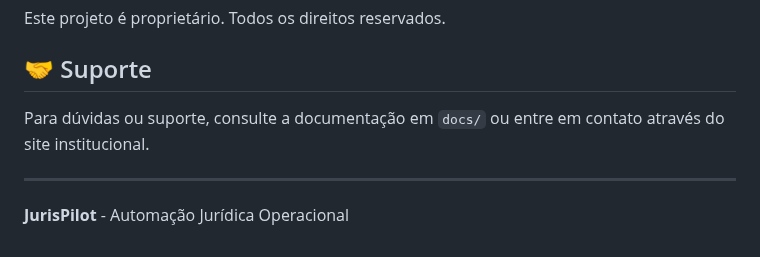
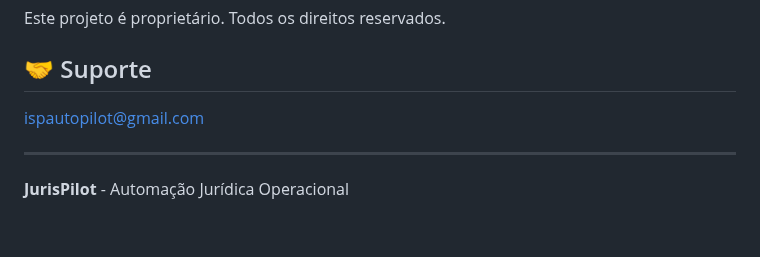
Before and after one commit to clb-braz/jurispilot, a Markdown page: README.md, the part around the change. Drawn GitHub-style.

```diff
--- a/README.md
+++ b/README.md
@@ -179,7 +179,7 @@ Este projeto é proprietário. Todos os direitos reservados.
 
 ## 🤝 Suporte
 
-Para dúvidas ou suporte, consulte a documentação em `docs/` ou entre em contato através do site institucional.
+ispautopilot@gmail.com
 
 ---
 
```
